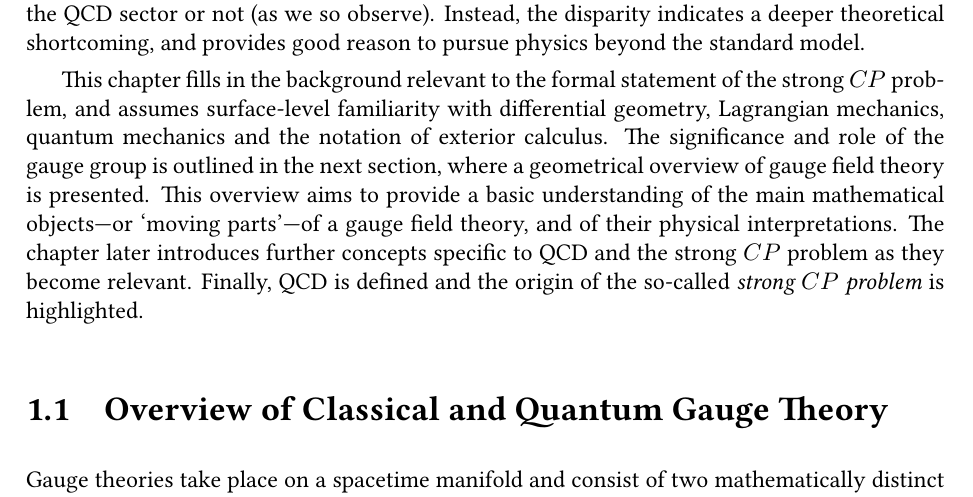
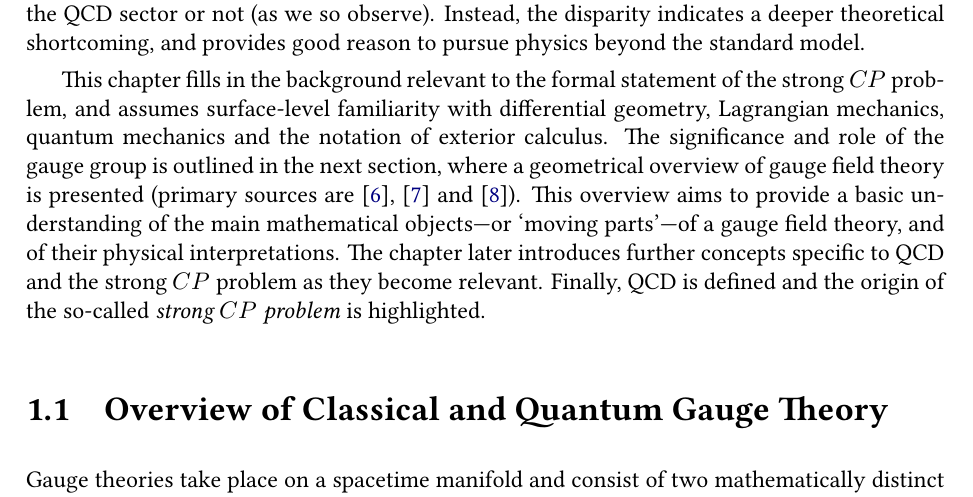
Before and after one commit to Jollywatt/ASTR430-literature-review, a LaTeX thesis (main.tex, which reads sections/1.background.tex): part of page 6 of 33, cut so that both start at the same text. The pictures show the PDF file main.pdf that the author committed with the source.

Commit message:
Minor edit #5 - added refs for §1

```diff
--- a/sections/1.background.tex
+++ b/sections/1.background.tex
@@ -33,7 +33,7 @@ This problem proves to be of the fine-tuning variety, but it lacks even an anthr
 Instead, the disparity indicates a deeper theoretical shortcoming, and provides good reason to pursue physics beyond the standard model.
 
 This chapter fills in the background relevant to the formal statement of the strong \CP problem, and assumes surface-level familiarity with differential geometry, Lagrangian mechanics, quantum mechanics and the notation of exterior calculus.
-The significance and role of the gauge group is outlined in the next section, where a geometrical overview of gauge field theory is presented.
+The significance and role of the gauge group is outlined in the next section, where a geometrical overview of gauge field theory is presented (primary sources are \cite{Hamilton_2017}, \cite{Tong_lecture_notes} and \cite{mitsou2013differential}).
 This overview aims to provide a basic understanding of the main mathematical objects---or `moving parts'---of a gauge field theory, and of their physical interpretations.
 The chapter later introduces further concepts specific to QCD and the strong \CP problem as they become relevant.
 Finally, QCD is defined and the origin of the so-called \emph{strong \CP problem} is highlighted.
```
Also changed, not shown: main.pdf.
